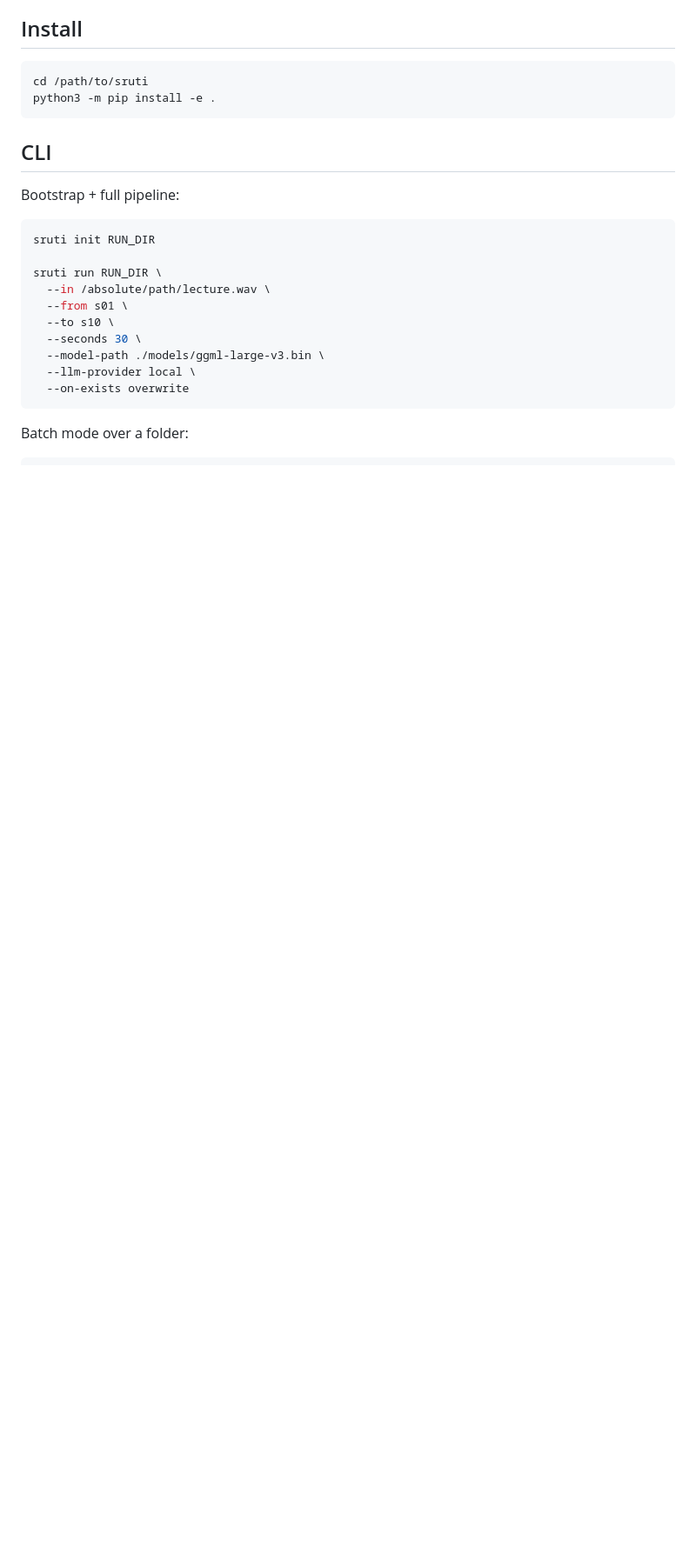
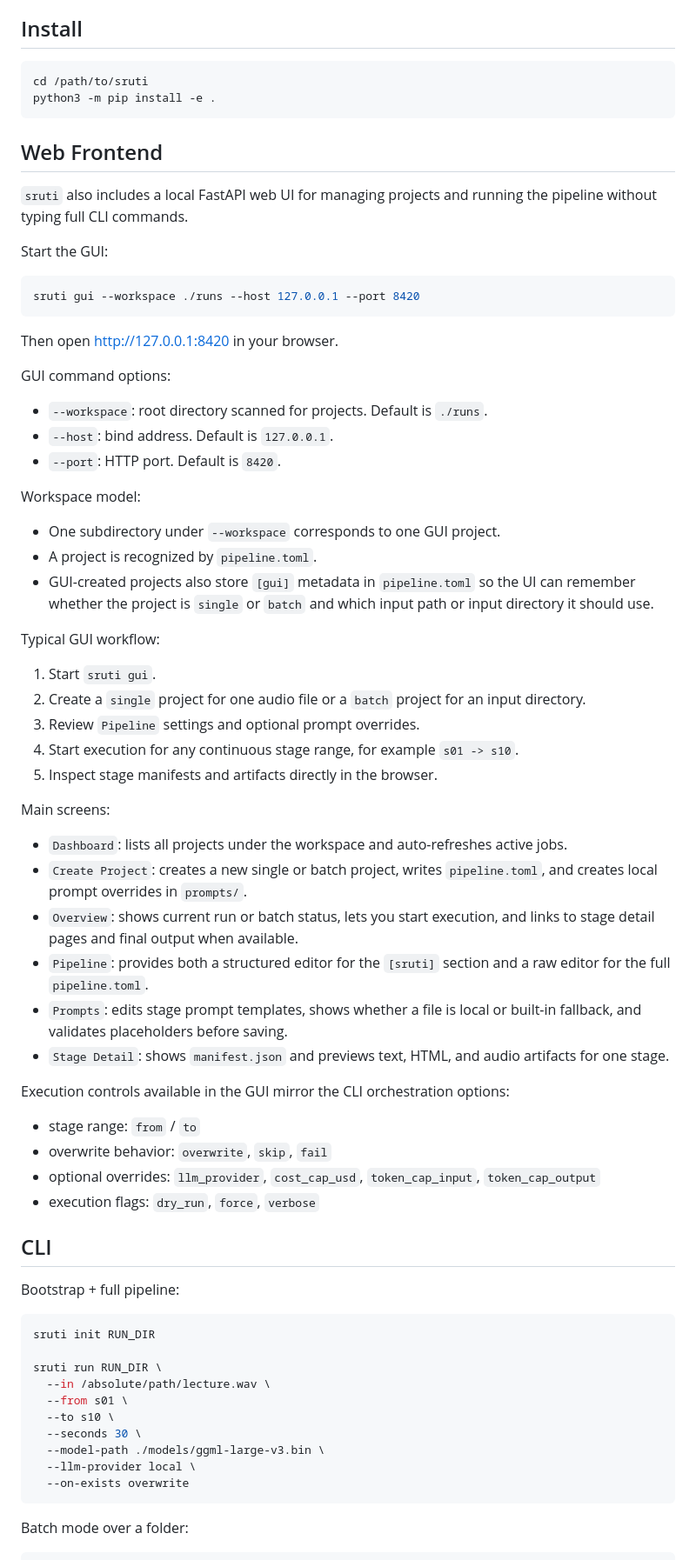
Before and after one commit to naril/Sruti, a Markdown page: README.md, the part around the change. Shown at 87% size. Drawn GitHub-style; blank space fills up the shorter version.

Commit message:
Add web frontend docs to README

````diff
--- a/README.md
+++ b/README.md
@@ -18,6 +18,60 @@ into publication-ready Czech text with deterministic stage outputs.
 cd /path/to/sruti
 python3 -m pip install -e .
 ```
+
+## Web Frontend
+
+`sruti` also includes a local FastAPI web UI for managing projects and running the pipeline
+without typing full CLI commands.
+
+Start the GUI:
+
+```bash
+sruti gui --workspace ./runs --host 127.0.0.1 --port 8420
+```
+
+Then open [http://127.0.0.1:8420](http://127.0.0.1:8420) in your browser.
+
+GUI command options:
+
+- `--workspace`: root directory scanned for projects. Default is `./runs`.
+- `--host`: bind address. Default is `127.0.0.1`.
+- `--port`: HTTP port. Default is `8420`.
+
+Workspace model:
+
+- One subdirectory under `--workspace` corresponds to one GUI project.
+- A project is recognized by `pipeline.toml`.
+- GUI-created projects also store `[gui]` metadata in `pipeline.toml` so the UI can remember
+  whether the project is `single` or `batch` and which input path or input directory it should use.
+
+Typical GUI workflow:
+
+1. Start `sruti gui`.
+2. Create a `single` project for one audio file or a `batch` project for an input directory.
+3. Review `Pipeline` settings and optional prompt overrides.
+4. Start execution for any continuous stage range, for example `s01 -> s10`.
+5. Inspect stage manifests and artifacts directly in the browser.
+
+Main screens:
+
+- `Dashboard`: lists all projects under the workspace and auto-refreshes active jobs.
+- `Create Project`: creates a new single or batch project, writes `pipeline.toml`, and creates
+  local prompt overrides in `prompts/`.
+- `Overview`: shows current run or batch status, lets you start execution, and links to stage detail
+  pages and final output when available.
+- `Pipeline`: provides both a structured editor for the `[sruti]` section and a raw editor for the
+  full `pipeline.toml`.
+- `Prompts`: edits stage prompt templates, shows whether a file is local or built-in fallback, and
+  validates placeholders before saving.
+- `Stage Detail`: shows `manifest.json` and previews text, HTML, and audio artifacts for one stage.
+
+Execution controls available in the GUI mirror the CLI orchestration options:
+
+- stage range: `from` / `to`
+- overwrite behavior: `overwrite`, `skip`, `fail`
+- optional overrides: `llm_provider`, `cost_cap_usd`, `token_cap_input`, `token_cap_output`
+- execution flags: `dry_run`, `force`, `verbose`
 
 ## CLI
 
````
